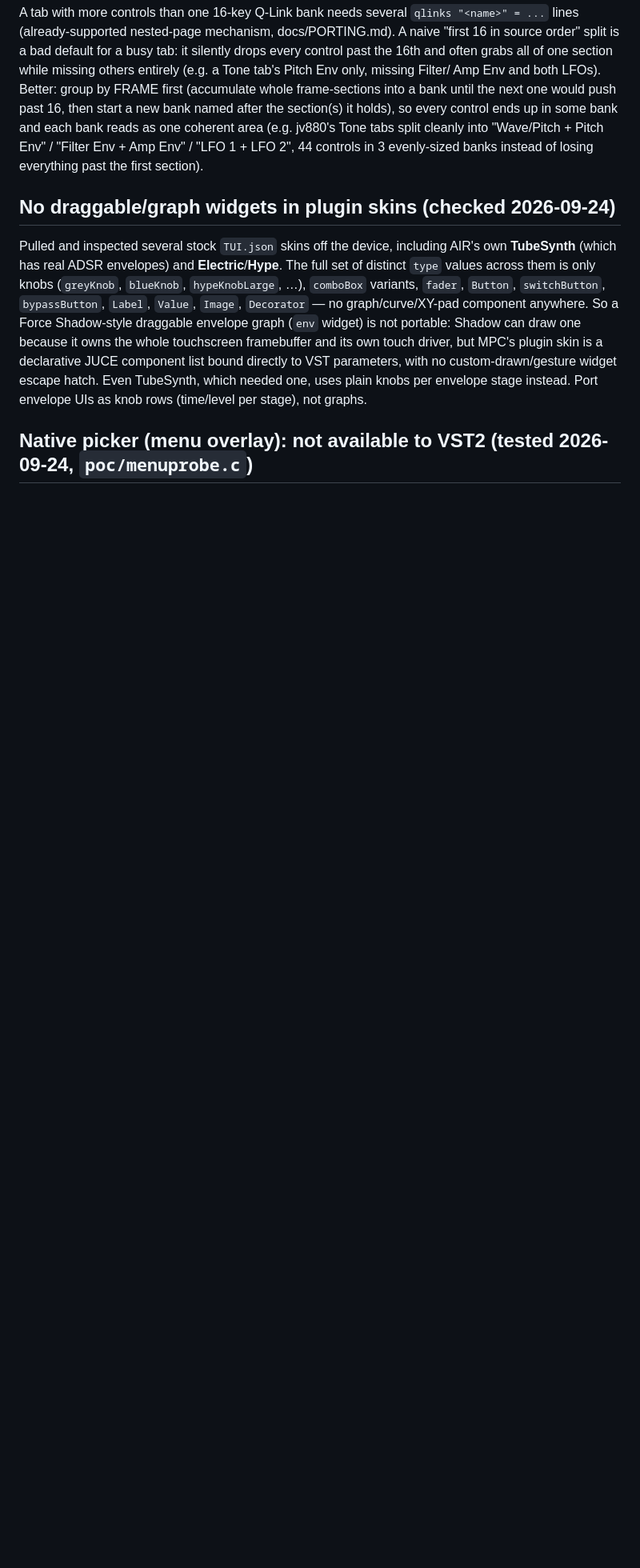
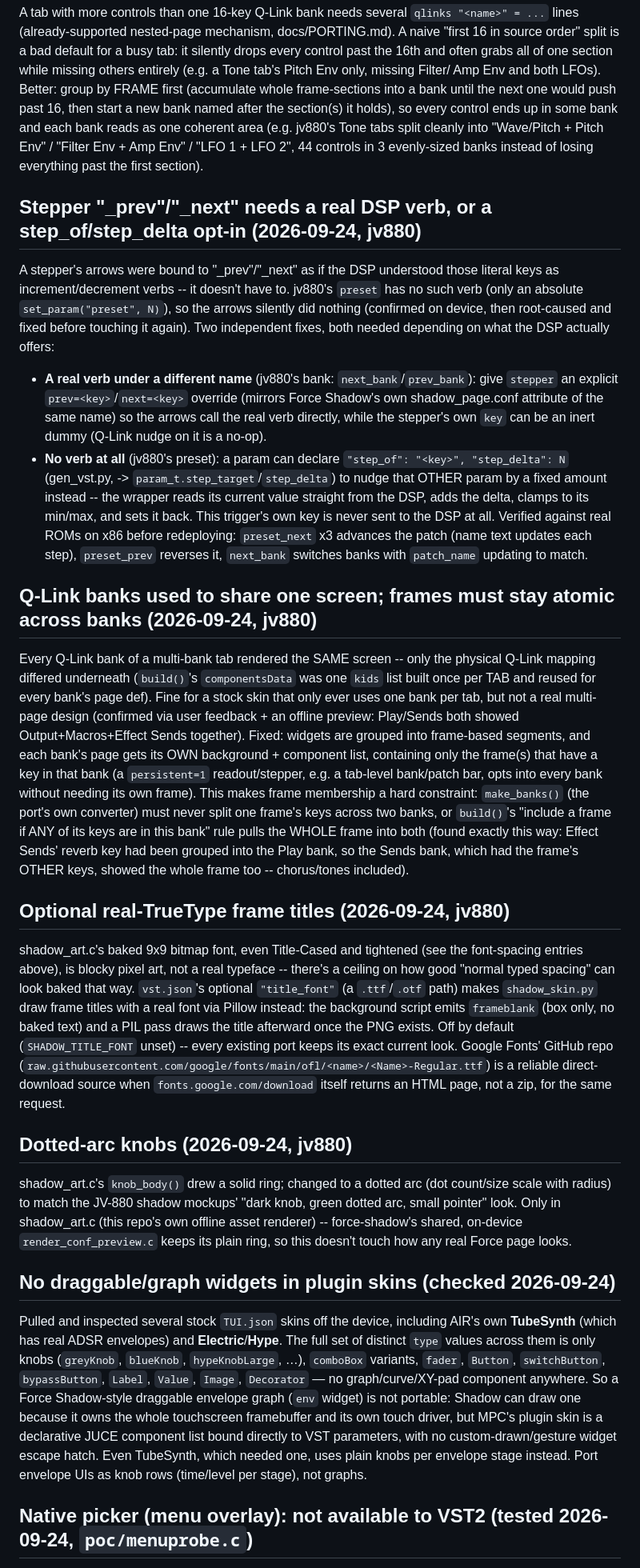
Before and after one commit to sd88me/mpc-vst, a Markdown page: docs/NOTES.md, the part around the change. Shown at 80% size. Drawn GitHub-style; blank space fills up the shorter version.

Commit message:
docs: stepper cycling, split-screen banks, custom font, dotted knobs findings

```diff
--- a/docs/NOTES.md
+++ b/docs/NOTES.md
@@ -225,6 +225,55 @@ so every control ends up in some bank and each bank reads as one coherent area (
 tabs split cleanly into "Wave/Pitch + Pitch Env" / "Filter Env + Amp Env" / "LFO 1 + LFO 2", 44
 controls in 3 evenly-sized banks instead of losing everything past the first section).
 
+## Stepper "_prev"/"_next" needs a real DSP verb, or a step_of/step_delta opt-in (2026-09-24, jv880)
+A stepper's arrows were bound to "<key>_prev"/"<key>_next" as if the DSP understood those literal
+keys as increment/decrement verbs -- it doesn't have to. jv880's `preset` has no such verb (only an
+absolute `set_param("preset", N)`), so the arrows silently did nothing (confirmed on device, then
+root-caused and fixed before touching it again). Two independent fixes, both needed depending on
+what the DSP actually offers:
+- **A real verb under a different name** (jv880's bank: `next_bank`/`prev_bank`): give `stepper` an
+  explicit `prev=<key>`/`next=<key>` override (mirrors Force Shadow's own shadow_page.conf attribute
+  of the same name) so the arrows call the real verb directly, while the stepper's own `key` can be
+  an inert dummy (Q-Link nudge on it is a no-op).
+- **No verb at all** (jv880's preset): a param can declare `"step_of": "<key>", "step_delta": N`
+  (gen_vst.py, -> `param_t.step_target`/`step_delta`) to nudge that OTHER param by a fixed amount
+  instead -- the wrapper reads its current value straight from the DSP, adds the delta, clamps to
+  its min/max, and sets it back. This trigger's own key is never sent to the DSP at all.
+Verified against real ROMs on x86 before redeploying: `preset_next` x3 advances the patch (name
+text updates each step), `preset_prev` reverses it, `next_bank` switches banks with `patch_name`
+updating to match.
+
+## Q-Link banks used to share one screen; frames must stay atomic across banks (2026-09-24, jv880)
+Every Q-Link bank of a multi-bank tab rendered the SAME screen -- only the physical Q-Link mapping
+differed underneath (`build()`'s `componentsData` was one `kids` list built once per TAB and reused
+for every bank's page def). Fine for a stock skin that only ever uses one bank per tab, but not a
+real multi-page design (confirmed via user feedback + an offline preview: Play/Sends both showed
+Output+Macros+Effect Sends together). Fixed: widgets are grouped into frame-based segments, and each
+bank's page gets its OWN background + component list, containing only the frame(s) that have a key
+in that bank (a `persistent=1` readout/stepper, e.g. a tab-level bank/patch bar, opts into every
+bank without needing its own frame). This makes frame membership a hard constraint: `make_banks()`
+(the port's own converter) must never split one frame's keys across two banks, or `build()`'s
+"include a frame if ANY of its keys are in this bank" rule pulls the WHOLE frame into both (found
+exactly this way: Effect Sends' reverb key had been grouped into the Play bank, so the Sends bank,
+which had the frame's OTHER keys, showed the whole frame too -- chorus/tones included).
+
+## Optional real-TrueType frame titles (2026-09-24, jv880)
+shadow_art.c's baked 9x9 bitmap font, even Title-Cased and tightened (see the font-spacing entries
+above), is blocky pixel art, not a real typeface -- there's a ceiling on how good "normal typed
+spacing" can look baked that way. `vst.json`'s optional `"title_font"` (a `.ttf`/`.otf` path) makes
+`shadow_skin.py` draw frame titles with a real font via Pillow instead: the background script emits
+`frameblank` (box only, no baked text) and a PIL pass draws the title afterward once the PNG exists.
+Off by default (`SHADOW_TITLE_FONT` unset) -- every existing port keeps its exact current look.
+Google Fonts' GitHub repo (`raw.githubusercontent.com/google/fonts/main/ofl/<name>/<Name>-Regular.ttf`)
+is a reliable direct-download source when `fonts.google.com/download` itself returns an HTML page,
+not a zip, for the same request.
+
+## Dotted-arc knobs (2026-09-24, jv880)
+shadow_art.c's `knob_body()` drew a solid ring; changed to a dotted arc (dot count/size scale with
+radius) to match the JV-880 shadow mockups' "dark knob, green dotted arc, small pointer" look. Only
+in shadow_art.c (this repo's own offline asset renderer) -- force-shadow's shared, on-device
+`render_conf_preview.c` keeps its plain ring, so this doesn't touch how any real Force page looks.
+
 ## No draggable/graph widgets in plugin skins (checked 2026-09-24)
 Pulled and inspected several stock `TUI.json` skins off the device, including AIR's own **TubeSynth**
 (which has real ADSR envelopes) and **Electric**/**Hype**. The full set of distinct `type` values across
```
